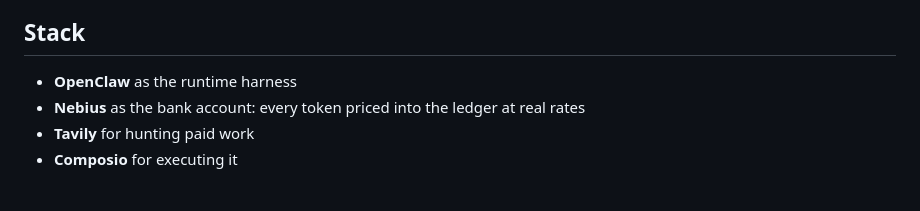
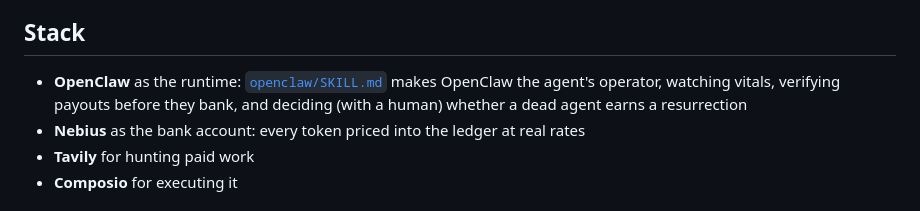
Before and after one commit to monetizecompute/monetizecomputehackathon, a Markdown page: README.md, the part around the change. GitHub-like rendering.

```diff
--- a/README.md
+++ b/README.md
@@ -75,7 +75,10 @@ banked), and let death teach the next generation.
 
 ## Stack
 
-- **OpenClaw** as the runtime harness
+- **OpenClaw** as the runtime: [`openclaw/SKILL.md`](openclaw/SKILL.md) makes
+  OpenClaw the agent's operator, watching vitals, verifying payouts before
+  they bank, and deciding (with a human) whether a dead agent earns a
+  resurrection
 - **Nebius** as the bank account: every token priced into the ledger at real rates
 - **Tavily** for hunting paid work
 - **Composio** for executing it
```
Also changed, not shown: openclaw/SKILL.md (added, +52 -0 lines).
